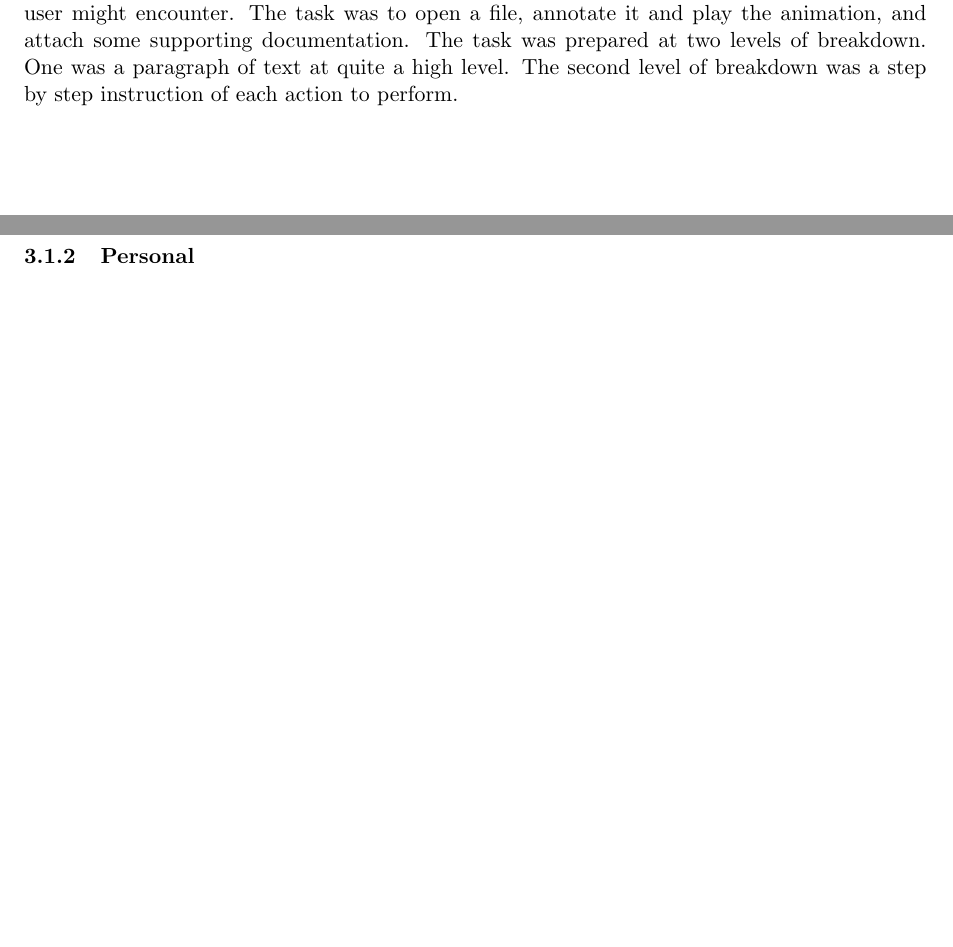
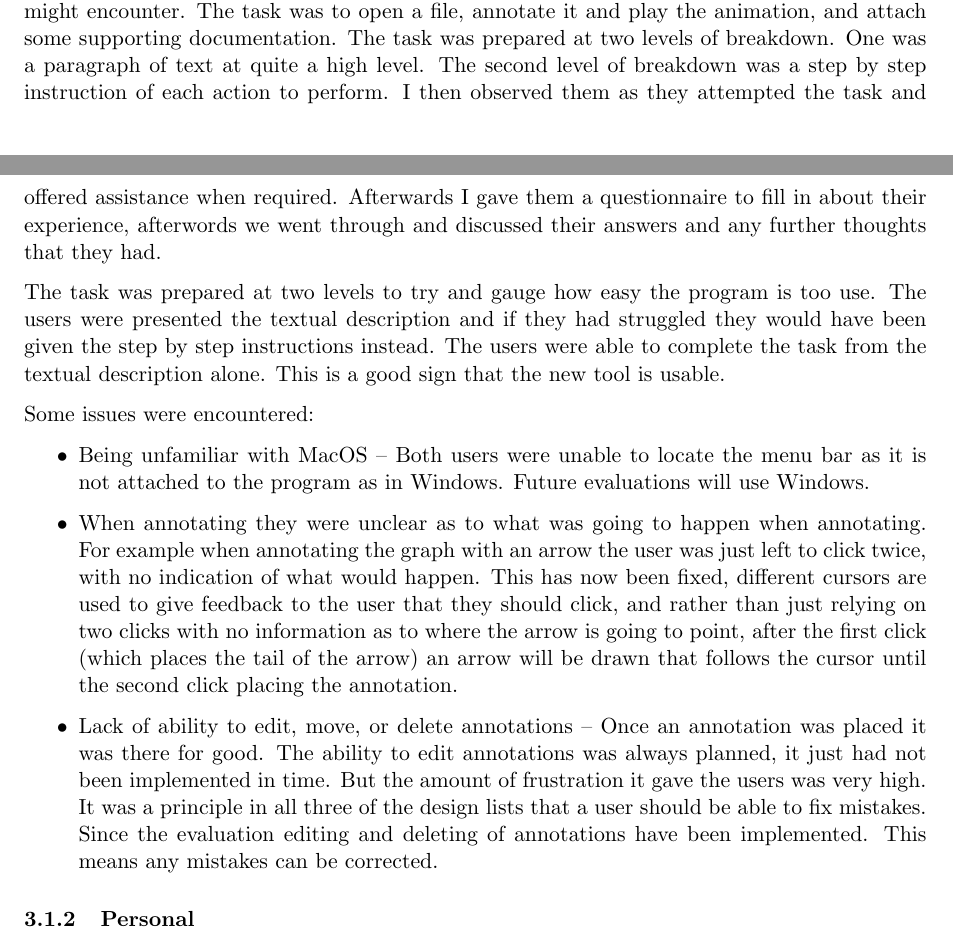
Before and after one commit to jkhulme/mpp2, a LaTeX document (mpp2.tex, which reads evaluation.tex): two parts of pages 5 and 6 of 6, joined at a grey line, cut so that both start at the same text, the shorter picture padded with empty space. Compiled offline with pdfLaTeX.

Commit message:
a bit more on annotation

```diff
--- a/evaluation.tex
+++ b/evaluation.tex
@@ -4,9 +4,21 @@
 
 The first evaluation in the second phase of the project occurred just before the halfway mark.  The group was made up of two people.  One who had taken part in the first evaluation meeting and one person who had no knowledge of the project.
 
-As I did not have a domain expert available I was not able to do insight based evaluation.  I took a more traditional approach.  Before the evaluation I prepared a typical scenario that a user might encounter.  The task was to open a file, annotate it and play the animation, and attach some supporting documentation.  The task was prepared at two levels of breakdown.  One was a paragraph of text at quite a high level.  The second level of breakdown was a step by step instruction of each action to perform.
+\subsubsection{User Group}
 
-\subsubsection{User Group}
+As I did not have a domain expert available I was not able to do insight based evaluation.  I took a more traditional approach.  Before the evaluation I prepared a typical scenario that a user might encounter.  The task was to open a file, annotate it and play the animation, and attach some supporting documentation.  The task was prepared at two levels of breakdown.  One was a paragraph of text at quite a high level.  The second level of breakdown was a step by step instruction of each action to perform.  I then observed them as they attempted the task and offered assistance when required.  Afterwards I gave them a questionnaire to fill in about their experience, afterwords we went through and discussed their answers and any further thoughts that they had.
+
+The task was prepared at two levels to try and gauge how easy the program is too use.  The users were presented the textual description and if they had struggled they would have been given the step by step instructions instead.  The users were able to complete the task from the textual description alone.  This is a good sign that the new tool is usable.
+
+Some issues were encountered:
+
+\begin{itemize}
+\item Being unfamiliar with MacOS -- Both users were unable to locate the menu bar as it is not attached to the program as in Windows.  Future evaluations will use Windows.
+\item When annotating they were unclear as to what was going to happen when annotating.  For example when annotating the graph with an arrow the user was just left to click twice, with no indication of what would happen.  This has now been fixed, different cursors are used to give feedback to the user that they should click, and rather than just relying on two clicks with no information as to where the arrow is going to point, after the first click (which places the tail of the arrow) an arrow will be drawn that follows the cursor until the second click placing the annotation.
+\item Lack of ability to edit, move, or delete annotations -- Once an annotation was placed it was there for good.  The ability to edit annotations was always planned, it just had not been implemented in time.  But the amount of frustration it gave the users was very high.  It was a principle in all three of the design lists that a user should be able to fix mistakes.  Since the evaluation editing and deleting of annotations have been implemented.  This means any mistakes can be corrected.
+\end{itemize}
+
+
 \subsubsection{Personal}
 
 \subsection{Evaluation 2 - Start of Second Semester}
```
